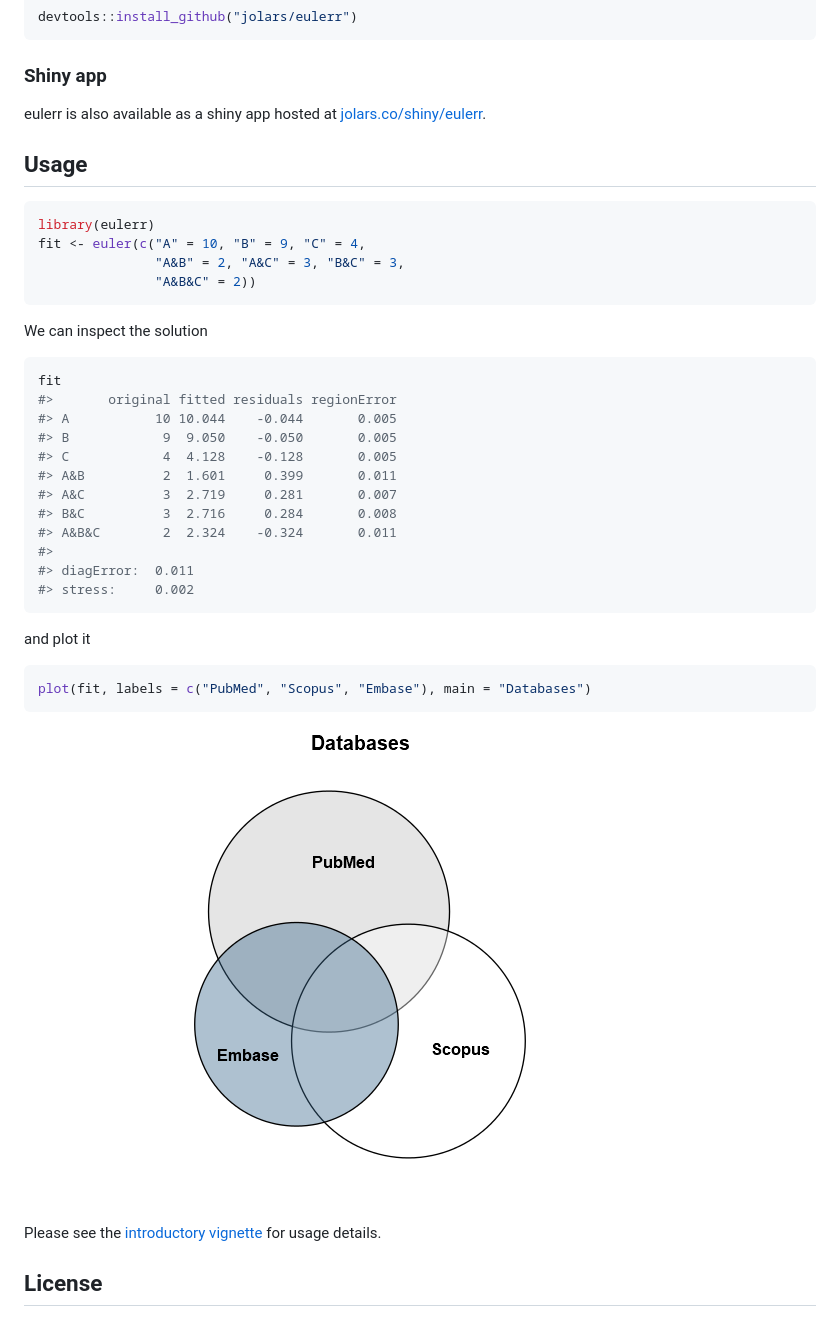
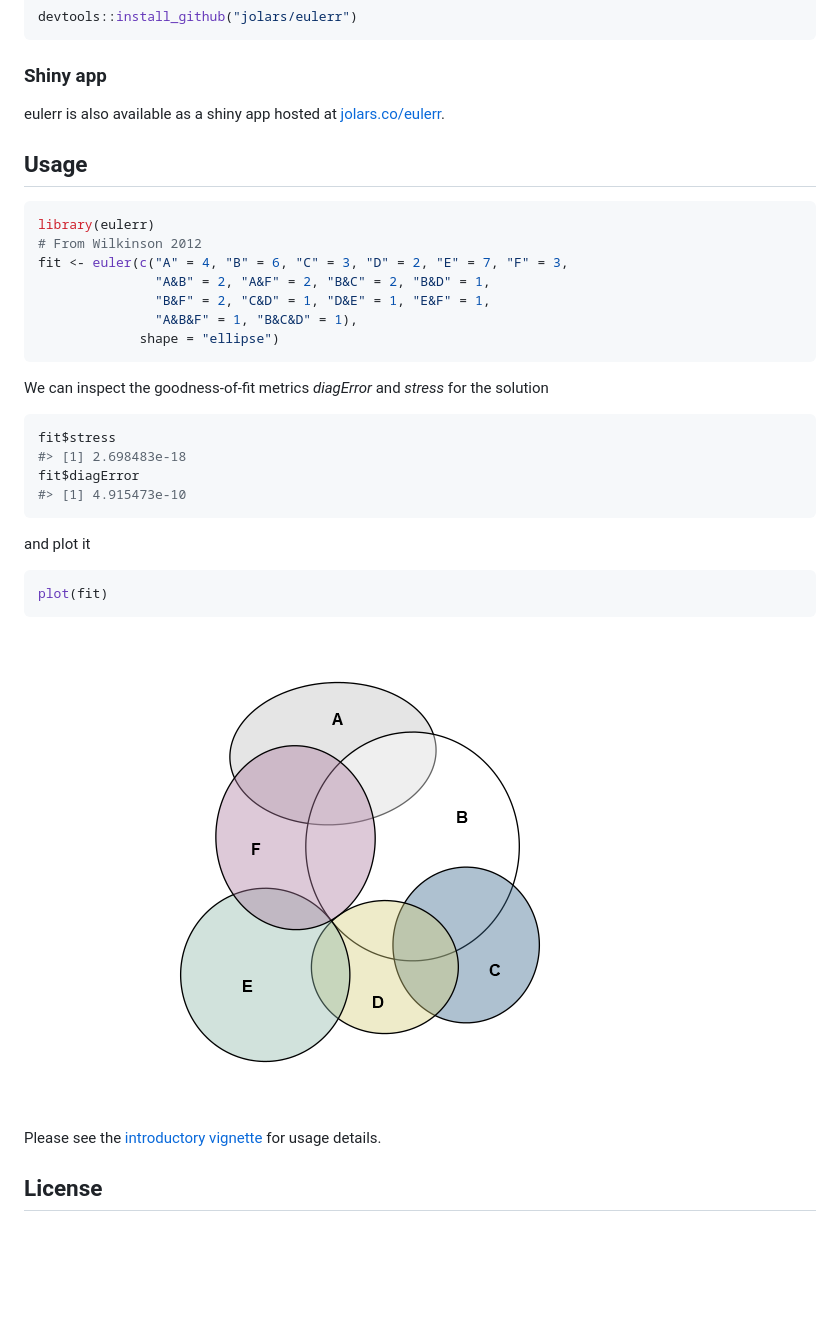
Before and after one commit to jolars/eulerr, a Markdown page: README.md, the part around the change. Rendered like a GitHub page; pictures changed too: tools/README-plot_method-1.png; blank space fills up the shorter version.

Commit message:
Update readme to fix broken link and use ellipses in example.

````diff
--- a/README.md
+++ b/README.md
@@ -26,39 +26,34 @@ devtools::install_github("jolars/eulerr")
 
 ### Shiny app
 
-eulerr is also available as a shiny app hosted at [jolars.co/shiny/eulerr](http://jolars.co/shiny/eulerr/).
+eulerr is also available as a shiny app hosted at [jolars.co/eulerr](http://jolars.co/eulerr/).
 
 Usage
 -----
 
 ``` r
 library(eulerr)
-fit <- euler(c("A" = 10, "B" = 9, "C" = 4,
-               "A&B" = 2, "A&C" = 3, "B&C" = 3,
-               "A&B&C" = 2))
+# From Wilkinson 2012
+fit <- euler(c("A" = 4, "B" = 6, "C" = 3, "D" = 2, "E" = 7, "F" = 3,
+               "A&B" = 2, "A&F" = 2, "B&C" = 2, "B&D" = 1,
+               "B&F" = 2, "C&D" = 1, "D&E" = 1, "E&F" = 1,
+               "A&B&F" = 1, "B&C&D" = 1),
+             shape = "ellipse")
 ```
 
-We can inspect the solution
+We can inspect the goodness-of-fit metrics *diagError* and *stress* for the solution
 
 ``` r
-fit
-#>       original fitted residuals regionError
-#> A           10 10.044    -0.044       0.005
-#> B            9  9.050    -0.050       0.005
-#> C            4  4.128    -0.128       0.005
-#> A&B          2  1.601     0.399       0.011
-#> A&C          3  2.719     0.281       0.007
-#> B&C          3  2.716     0.284       0.008
-#> A&B&C        2  2.324    -0.324       0.011
-#>
-#> diagError:  0.011
-#> stress:     0.002
+fit$stress
+#> [1] 2.698483e-18
+fit$diagError
+#> [1] 4.915473e-10
 ```
 
 and plot it
 
 ``` r
-plot(fit, labels = c("PubMed", "Scopus", "Embase"), main = "Databases")
+plot(fit)
 ```
 
 ![](tools/README-plot_method-1.png)
````
Also changed, not shown: 1 other file.
